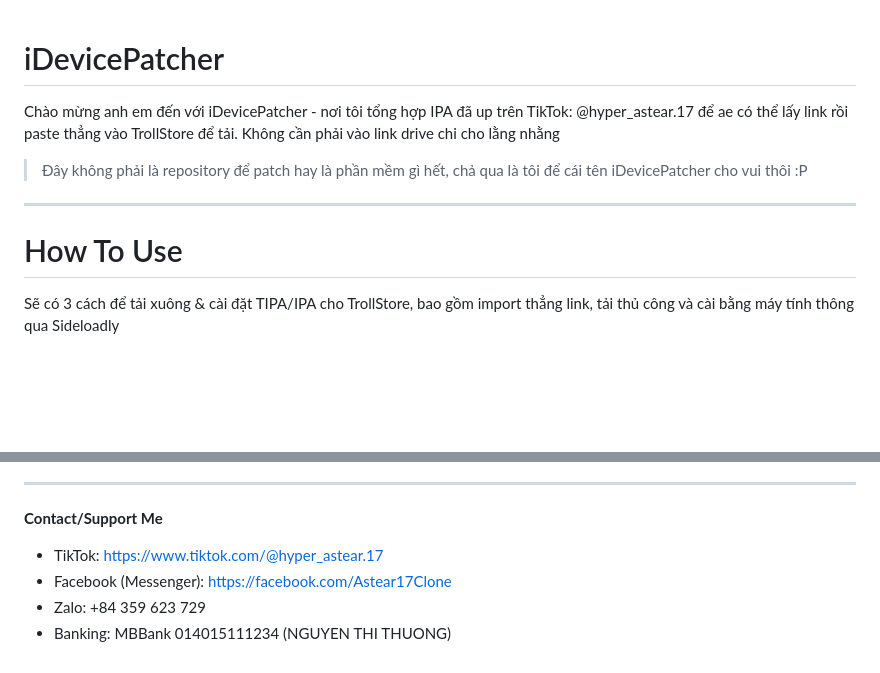
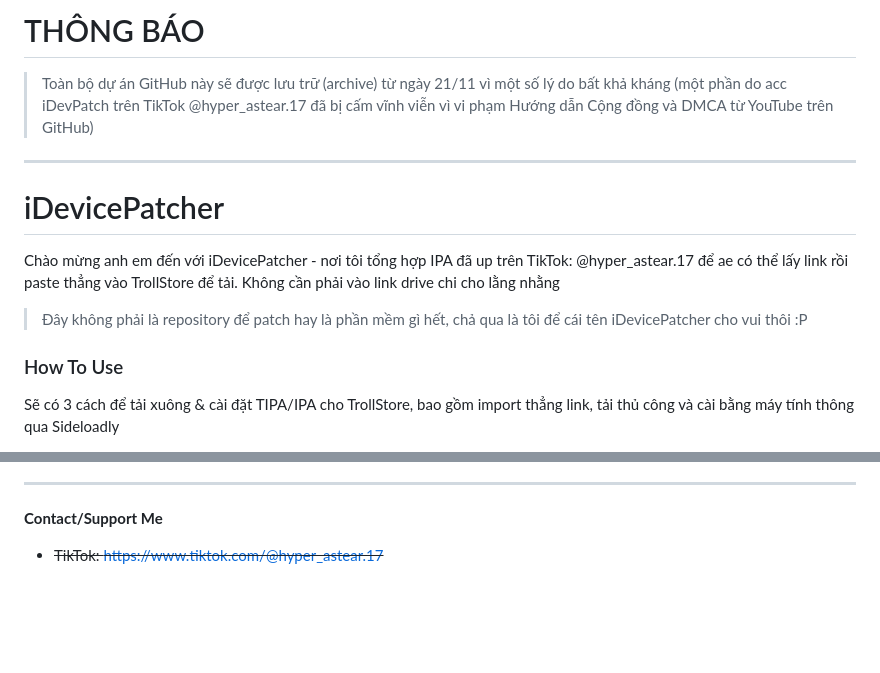
Before and after one commit to Astear17/iDevicePatcher, a Markdown page: README.md, 2 parts joined by grey strips. Drawn GitHub-style; blank space fills up the shorter version.

```diff
--- a/README.md
+++ b/README.md
@@ -1,9 +1,13 @@
+# THÔNG BÁO
+> Toàn bộ dự án GitHub này sẽ được lưu trữ (archive) từ ngày 21/11 vì một số lý do bất khả kháng (một phần do acc iDevPatch trên TikTok @hyper_astear.17 đã bị cấm vĩnh viễn vì vi phạm Hướng dẫn Cộng đồng và DMCA từ YouTube trên GitHub)
+
+---
 # iDevicePatcher
 Chào mừng anh em đến với iDevicePatcher - nơi tôi tổng hợp IPA đã up trên TikTok: @hyper_astear.17 để ae có thể lấy link rồi paste thẳng vào TrollStore để tải. Không cần phải vào link drive chi cho lằng nhằng
 > Đây không phải là repository để patch hay là phần mềm gì hết, chả qua là tôi để cái tên iDevicePatcher cho vui thôi :P
 
------------------------
-# How To Use
+
+### How To Use
 Sẽ có 3 cách để tải xuông & cài đặt TIPA/IPA cho TrollStore, bao gồm import thẳng link, tải thủ công và cài bằng máy tính thông qua Sideloadly
 - Cách 1: Direct Install từ link (Install from URL)
   * Bước 1: Qua phần **[Releases](https://github.com/Astear17/iDevicePatcher/releases/tag/1.0)**, copy link GitHub của file (hoặc vào **[sourcelink.md](https://github.com/Astear17/iDevicePatcher/blob/main/sourcefile.md)** để copy link)
@@ -28,7 +32,4 @@ Sẽ có 3 cách để tải xuông & cài đặt TIPA/IPA cho TrollStore, bao g
 - Trong này đa số là ***TIPA*** hoặc ***IPA DÀNH CHO TROLLSTORE*** nên là ae lưu ý khi cài nhé, kẻo tải trúng bản TrollStore xong cài bằng chứng chỉ xong lại nói tôi nữa thì cũng chịu =)))
 -----------------------
 **Contact/Support Me**
-- TikTok: https://www.tiktok.com/@hyper_astear.17
-- Facebook (Messenger): https://facebook.com/Astear17Clone
-- Zalo: +84 359 623 729
-- Banking: MBBank 014015111234 (NGUYEN THI THUONG)
+- ~~TikTok: https://www.tiktok.com/@hyper_astear.17~~
```
